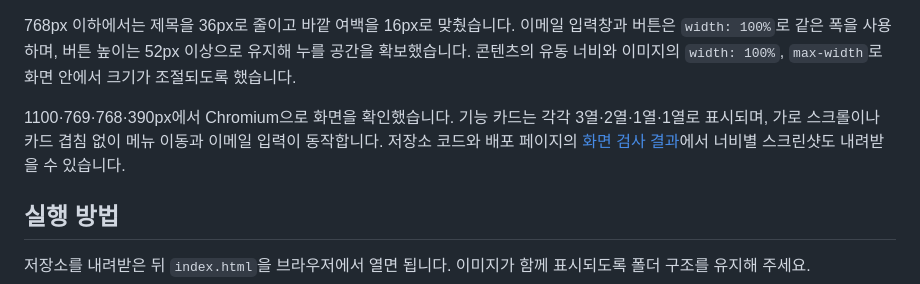
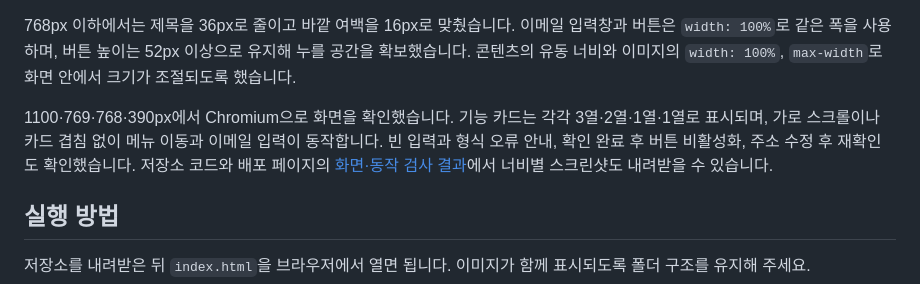
Before and after one commit to rrazx7-bit/-rrazx7-bit-ui-ux_programing_project_, a Markdown page: README.md, the part around the change. Drawn GitHub-style.

Commit message:
docs: 이메일 동작 확인 결과 갱신

```diff
--- a/README.md
+++ b/README.md
@@ -22,7 +22,7 @@
 
 768px 이하에서는 제목을 36px로 줄이고 바깥 여백을 16px로 맞췄습니다. 이메일 입력창과 버튼은 `width: 100%`로 같은 폭을 사용하며, 버튼 높이는 52px 이상으로 유지해 누를 공간을 확보했습니다. 콘텐츠의 유동 너비와 이미지의 `width: 100%`, `max-width`로 화면 안에서 크기가 조절되도록 했습니다.
 
-1100·769·768·390px에서 Chromium으로 화면을 확인했습니다. 기능 카드는 각각 3열·2열·1열·1열로 표시되며, 가로 스크롤이나 카드 겹침 없이 메뉴 이동과 이메일 입력이 동작합니다. 저장소 코드와 배포 페이지의 [화면 검사 결과](https://github.com/rrazx7-bit/-rrazx7-bit-ui-ux_programing_project_/actions/runs/36289991520)에서 너비별 스크린샷도 내려받을 수 있습니다.
+1100·769·768·390px에서 Chromium으로 화면을 확인했습니다. 기능 카드는 각각 3열·2열·1열·1열로 표시되며, 가로 스크롤이나 카드 겹침 없이 메뉴 이동과 이메일 입력이 동작합니다. 빈 입력과 형식 오류 안내, 확인 완료 후 버튼 비활성화, 주소 수정 후 재확인도 확인했습니다. 저장소 코드와 배포 페이지의 [화면·동작 검사 결과](https://github.com/rrazx7-bit/-rrazx7-bit-ui-ux_programing_project_/actions/runs/36514582940)에서 너비별 스크린샷도 내려받을 수 있습니다.
 
 ## 실행 방법
 
```
